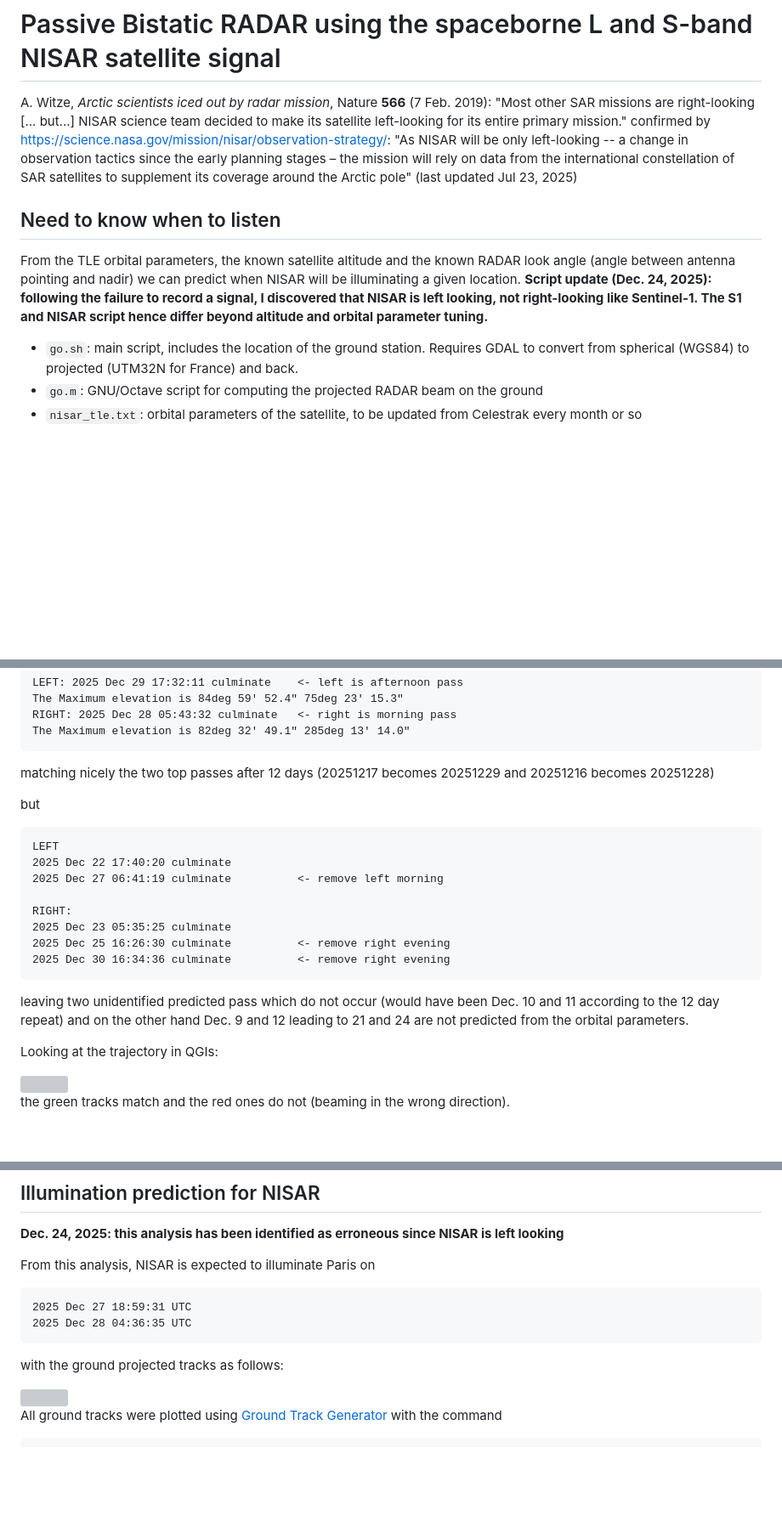
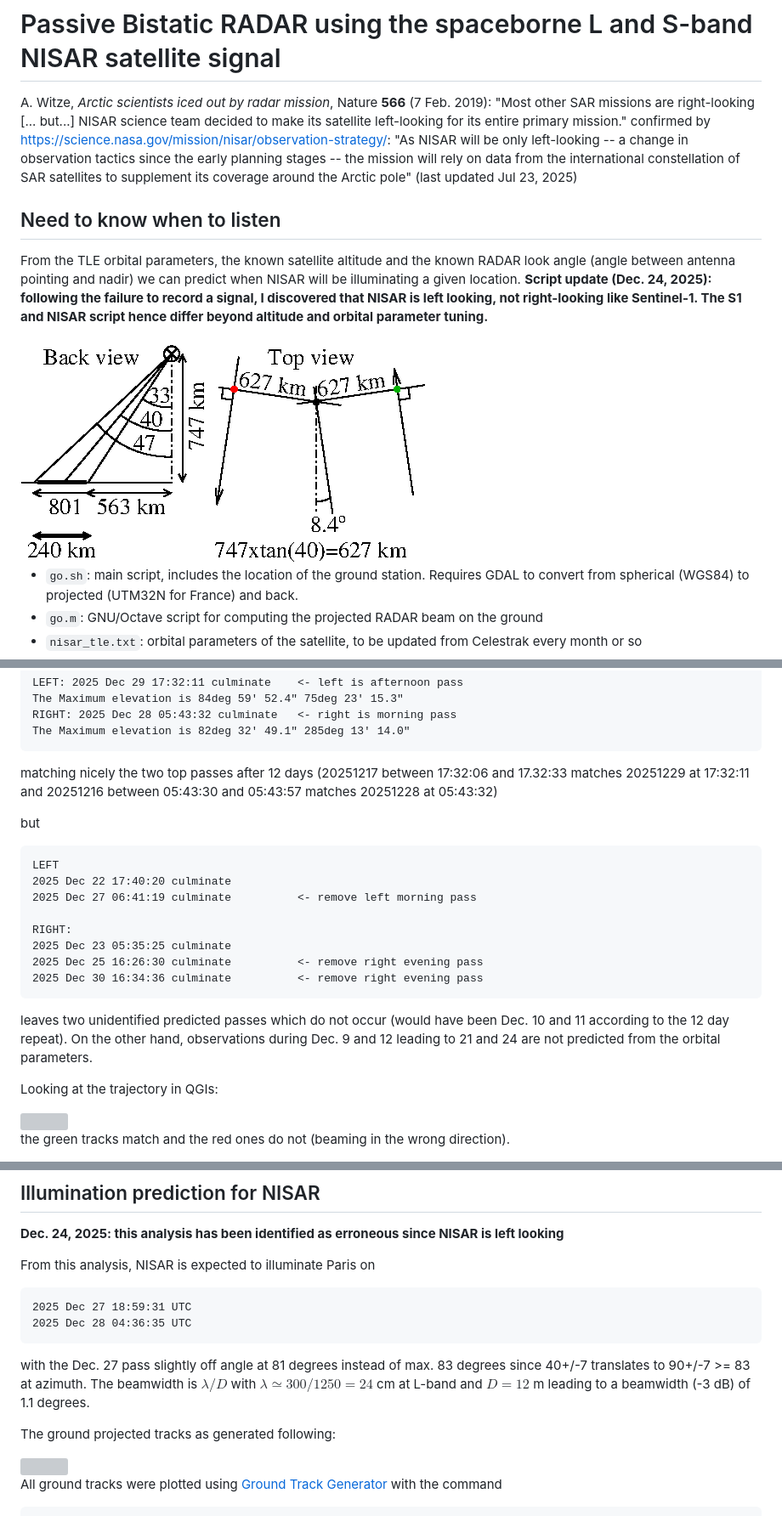
Before and after one commit to jmfriedt/NISAR_pbr, a Markdown page: README.md, 3 parts joined by grey strips. Shown at 85% size. Rendered like a GitHub page; pictures changed too: figures/angles.png (added); blank space fills up the shorter version; grey boxes are pictures that could not be loaded.

Commit message:
reduce angle uncertainty + add figure

````diff
--- a/README.md
+++ b/README.md
@@ -3,7 +3,7 @@
 A. Witze, *Arctic scientists iced out by radar mission*, Nature **566** (7 Feb. 2019): "Most other SAR missions are right-looking
 [... but...] NISAR science team decided to make its satellite left-looking for its entire primary mission."
 confirmed by https://science.nasa.gov/mission/nisar/observation-strategy/: "As NISAR will be only left-looking -- a change in
-observation tactics since the early planning stages – the mission will rely on data from the international constellation of
+observation tactics since the early planning stages -- the mission will rely on data from the international constellation of
 SAR satellites to supplement its coverage around the Arctic pole" (last updated Jul 23, 2025)
 
 ## Need to know when to listen
@@ -14,6 +14,8 @@ NISAR will be illuminating a given location. **Script update (Dec. 24, 2025): fo
 the failure to record a signal, I discovered that NISAR is left looking, not right-looking
 like Sentinel-1. The S1 and NISAR script hence differ beyond altitude and orbital parameter
 tuning.**
+
+<img src="figures/angles.png">
 
 * ``go.sh``: main script, includes the location of the ground station. Requires GDAL to
 convert from spherical (WGS84) to projected (UTM32N for France) and back.
@@ -47,21 +49,21 @@ The Maximum elevation is 84deg 59' 52.4" 75deg 23' 15.3"
 RIGHT: 2025 Dec 28 05:43:32 culminate   <- right is morning pass
 The Maximum elevation is 82deg 32' 49.1" 285deg 13' 14.0"
 ```
-matching nicely the two top passes after 12 days (20251217 becomes 20251229 and 20251216 becomes 20251228)
+matching nicely the two top passes after 12 days (20251217 between 17:32:06 and 17.32:33 matches 20251229 at 17:32:11 and 20251216 between 05:43:30 and 05:43:57 matches 20251228 at 05:43:32)
 
 but
 ```
 LEFT
 2025 Dec 22 17:40:20 culminate
-2025 Dec 27 06:41:19 culminate          <- remove left morning
+2025 Dec 27 06:41:19 culminate          <- remove left morning pass
 
 RIGHT:
 2025 Dec 23 05:35:25 culminate
-2025 Dec 25 16:26:30 culminate          <- remove right evening
-2025 Dec 30 16:34:36 culminate          <- remove right evening
+2025 Dec 25 16:26:30 culminate          <- remove right evening pass
+2025 Dec 30 16:34:36 culminate          <- remove right evening pass
 ```
-leaving two unidentified predicted pass which do not occur (would have been
-Dec. 10 and 11 according to the 12 day repeat) and on the other hand
+leaves two unidentified predicted passes which do not occur (would have been
+Dec. 10 and 11 according to the 12 day repeat). On the other hand, observations during
 Dec. 9 and 12 leading to 21 and 24 are not predicted from the orbital parameters.
 
 Looking at the trajectory in QGIs:
@@ -81,7 +83,11 @@ From this analysis, NISAR is expected to illuminate Paris on
 2025 Dec 28 04:36:35 UTC
 ```
 
-with the ground projected tracks as follows:
+with the Dec. 27 pass slightly off angle at 81 degrees instead of max. 83 degrees since 40+/-7
+translates to 90+/-7 >= 83 at azimuth. The beamwidth is $\lambda/D$ with $\lambda\simeq 300/1250=24$ cm at
+L-band and $D=12$ m leading to a beamwidth (-3 dB) of 1.1 degrees.
+
+The ground projected tracks as generated following:
 
 <img src="paris_nisar.png">
 
````
Also changed, not shown: 2 other files.
